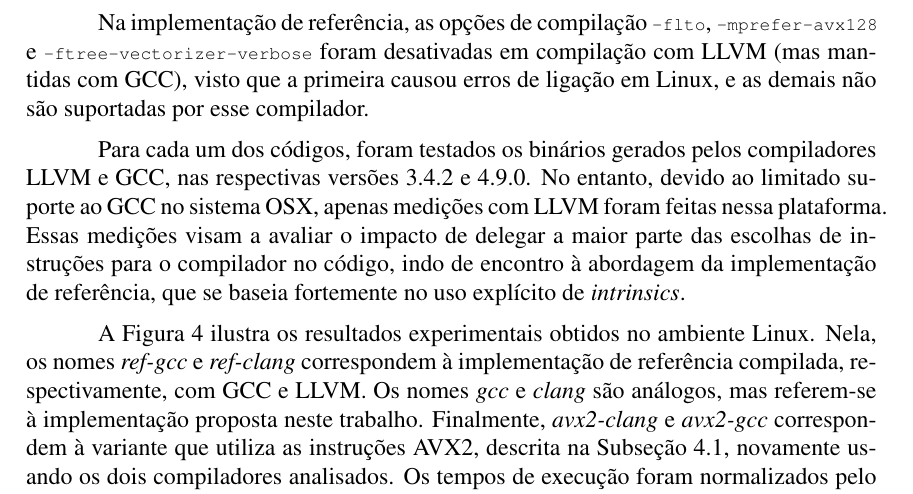
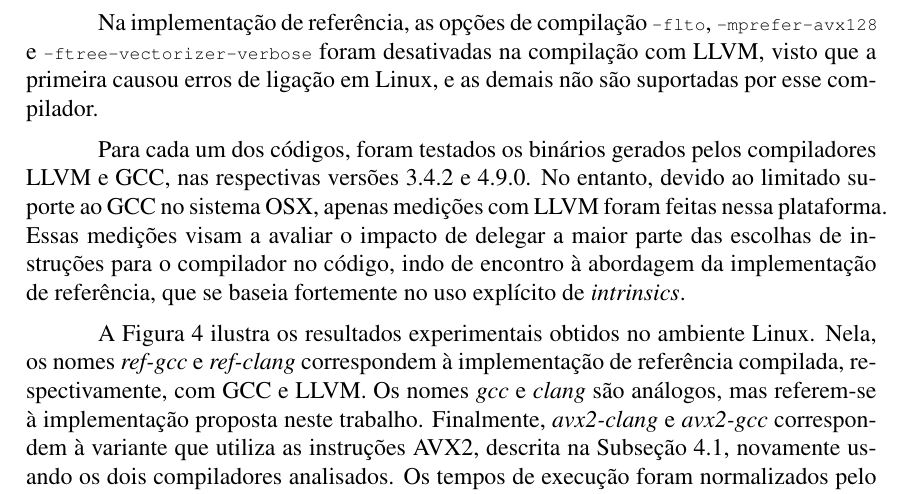
Before and after one commit to eggpi/lyra2, a LaTeX paper (sbseg/lyra2.tex): part of page 10 of 12, cut so that both start at the same text. The pictures show the PDF file sbseg/lyra2.pdf that the author committed with the source.

Commit message:
Rephrase compiler switches.

```diff
--- a/sbseg/lyra2.tex
+++ b/sbseg/lyra2.tex
@@ -455,10 +455,11 @@ cada conjunto de parâmetros. Os processos foram executados usando
 prioridade normal, o padrão em ambos os sistemas.
 
 Na implementação de referência, as opções de compilação
-\begin{small}\verb|-flto|\end{small}, \begin{small}\verb|-mprefer-avx128|\end{small}
-e \begin{small}\verb|-ftree-vectorizer-verbose|\end{small} foram desativadas na compilação
-com LLVM (mas mantidas com GCC), visto que a primeira causou erros de ligação
-em Linux, e as demais não são suportadas por esse compilador.
+\begin{small}\verb|-flto|\end{small},
+\begin{small}\verb|-mprefer-avx128|\end{small} e
+\begin{small}\verb|-ftree-vectorizer-verbose|\end{small} foram desativadas na
+compilação com LLVM, visto que a primeira causou erros de ligação em Linux, e
+as demais não são suportadas por esse compilador.
 
 Para cada um dos códigos, foram testados os binários gerados pelos
 compiladores LLVM e GCC, nas respectivas versões 3.4.2 e 4.9.0. No
```
Also changed, not shown: sbseg/lyra2.pdf.
